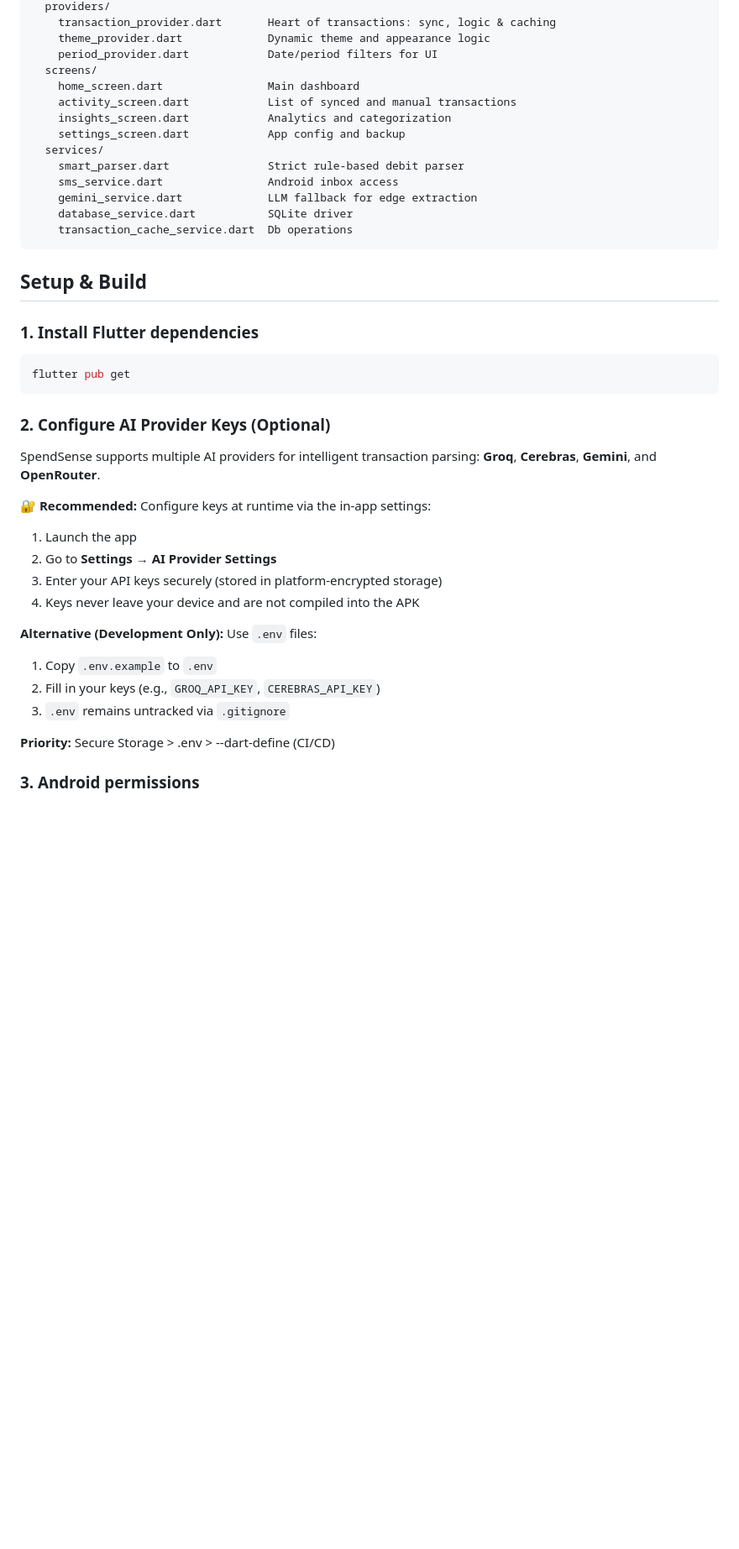
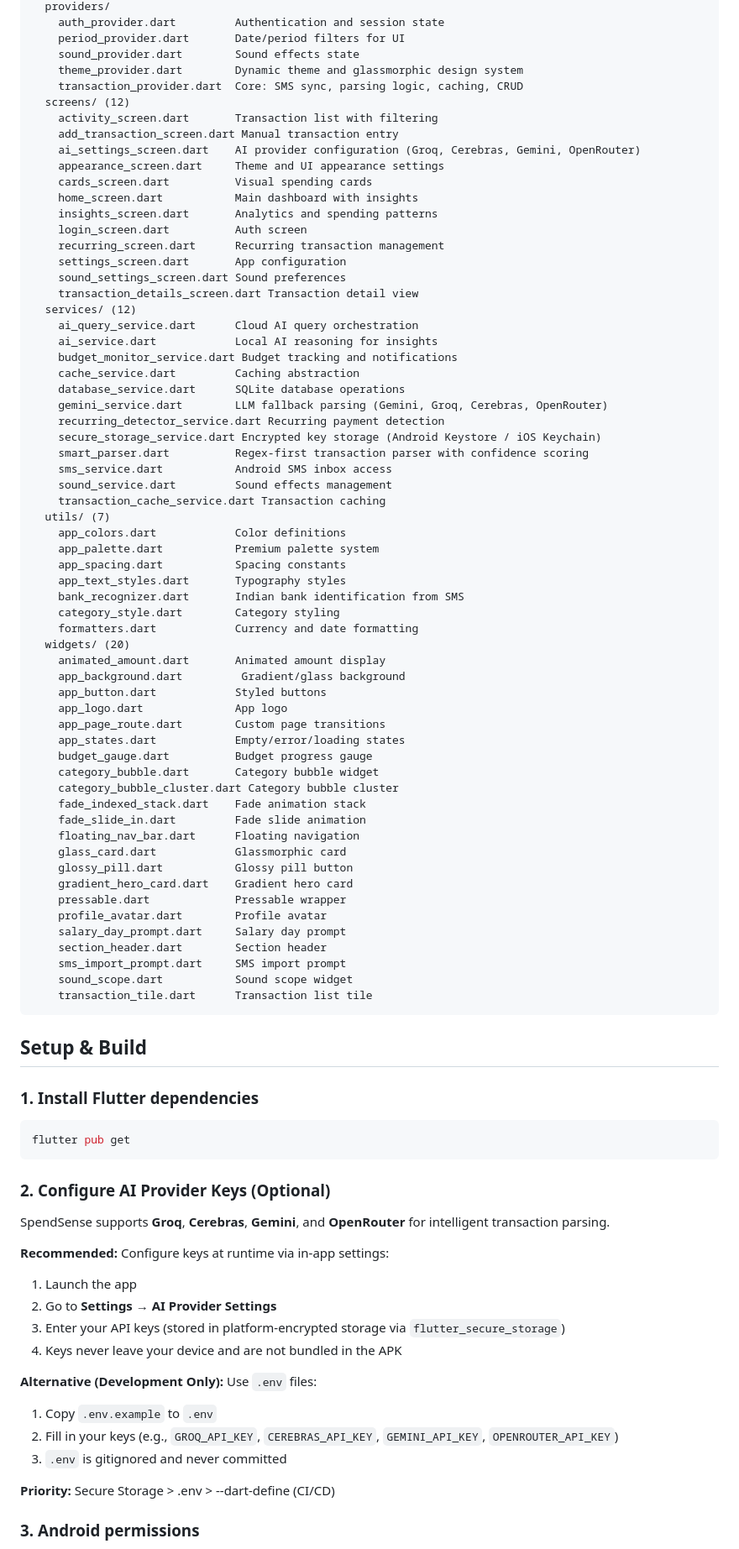
Before and after one commit to Chaitanysai/Spendsense, a Markdown page: README.md, the part around one of its changes. Shown at 84% size. GitHub-like rendering; blank space fills up the shorter version.

Commit message:
docs: refresh README for v2.1 (glassmorphic UI, security hardening, updated structure)
Generated by Mistral Vibe.
Co-Authored-By: Mistral Vibe <vibe@mistral.ai>

````diff
--- a/README.md
+++ b/README.md
@@ -32,18 +39,66 @@ lib/
   providers/
-    transaction_provider.dart       Heart of transactions: sync, logic & caching
-    theme_provider.dart             Dynamic theme and appearance logic
-    period_provider.dart            Date/period filters for UI
-  screens/
-    home_screen.dart                Main dashboard
-    activity_screen.dart            List of synced and manual transactions
-    insights_screen.dart            Analytics and categorization
-    settings_screen.dart            App config and backup
-  services/
-    smart_parser.dart               Strict rule-based debit parser
-    sms_service.dart                Android inbox access
-    gemini_service.dart             LLM fallback for edge extraction
-    database_service.dart           SQLite driver
-    transaction_cache_service.dart  Db operations
+    auth_provider.dart         Authentication and session state
+    period_provider.dart       Date/period filters for UI
+    sound_provider.dart        Sound effects state
+    theme_provider.dart        Dynamic theme and glassmorphic design system
+    transaction_provider.dart  Core: SMS sync, parsing logic, caching, CRUD
+  screens/ (12)
+    activity_screen.dart       Transaction list with filtering
+    add_transaction_screen.dart Manual transaction entry
+    ai_settings_screen.dart    AI provider configuration (Groq, Cerebras, Gemini, OpenRouter)
+    appearance_screen.dart     Theme and UI appearance settings
+    cards_screen.dart          Visual spending cards
+    home_screen.dart           Main dashboard with insights
+    insights_screen.dart       Analytics and spending patterns
+    login_screen.dart          Auth screen
+    recurring_screen.dart      Recurring transaction management
+    settings_screen.dart       App configuration
+    sound_settings_screen.dart Sound preferences
+    transaction_details_screen.dart Transaction detail view
+  services/ (12)
+    ai_query_service.dart      Cloud AI query orchestration
+    ai_service.dart            Local AI reasoning for insights
+    budget_monitor_service.dart Budget tracking and notifications
+    cache_service.dart         Caching abstraction
+    database_service.dart      SQLite database operations
+    gemini_service.dart        LLM fallback parsing (Gemini, Groq, Cerebras, OpenRouter)
+    recurring_detector_service.dart Recurring payment detection
+    secure_storage_service.dart Encrypted key storage (Android Keystore / iOS Keychain)
+    smart_parser.dart          Regex-first transaction parser with confidence scoring
+    sms_service.dart           Android SMS inbox access
+    sound_service.dart         Sound effects management
+    transaction_cache_service.dart Transaction caching
+  utils/ (7)
+    app_colors.dart            Color definitions
+    app_palette.dart           Premium palette system
+    app_spacing.dart           Spacing constants
+    app_text_styles.dart       Typography styles
+    bank_recognizer.dart       Indian bank identification from SMS
+    category_style.dart        Category styling
+    formatters.dart            Currency and date formatting
+  widgets/ (20)
+    animated_amount.dart       Animated amount display
+    app_background.dart         Gradient/glass background
+    app_button.dart            Styled buttons
+    app_logo.dart              App logo
+    app_page_route.dart        Custom page transitions
+    app_states.dart            Empty/error/loading states
+    budget_gauge.dart          Budget progress gauge
+    category_bubble.dart       Category bubble widget
+    category_bubble_cluster.dart Category bubble cluster
+    fade_indexed_stack.dart    Fade animation stack
+    fade_slide_in.dart         Fade slide animation
+    floating_nav_bar.dart      Floating navigation
+    glass_card.dart            Glassmorphic card
+    glossy_pill.dart           Glossy pill button
+    gradient_hero_card.dart    Gradient hero card
+    pressable.dart             Pressable wrapper
+    profile_avatar.dart        Profile avatar
+    salary_day_prompt.dart     Salary day prompt
+    section_header.dart        Section header
+    sms_import_prompt.dart     SMS import prompt
+    sound_scope.dart           Sound scope widget
+    transaction_tile.dart      Transaction list tile
 ```
 
 ## Setup & Build
@@ -56,18 +111,18 @@ flutter pub get
 
 ### 2. Configure AI Provider Keys (Optional)
 
-SpendSense supports multiple AI providers for intelligent transaction parsing: **Groq**, **Cerebras**, **Gemini**, and **OpenRouter**.
+SpendSense supports **Groq**, **Cerebras**, **Gemini**, and **OpenRouter** for intelligent transaction parsing.
 
-**🔐 Recommended:** Configure keys at runtime via the in-app settings:
+**Recommended:** Configure keys at runtime via in-app settings:
 1. Launch the app
 2. Go to **Settings → AI Provider Settings**
-3. Enter your API keys securely (stored in platform-encrypted storage)
-4. Keys never leave your device and are not compiled into the APK
+3. Enter your API keys (stored in platform-encrypted storage via `flutter_secure_storage`)
+4. Keys never leave your device and are not bundled in the APK
 
 **Alternative (Development Only):** Use `.env` files:
 1. Copy `.env.example` to `.env`
-2. Fill in your keys (e.g., `GROQ_API_KEY`, `CEREBRAS_API_KEY`)
-3. `.env` remains untracked via `.gitignore`
+2. Fill in your keys (e.g., `GROQ_API_KEY`, `CEREBRAS_API_KEY`, `GEMINI_API_KEY`, `OPENROUTER_API_KEY`)
+3. `.env` is gitignored and never committed
 
 **Priority:** Secure Storage > .env > --dart-define (CI/CD)
 
````
Also changed, not shown: other parts of README.md (+70 -33 lines).
